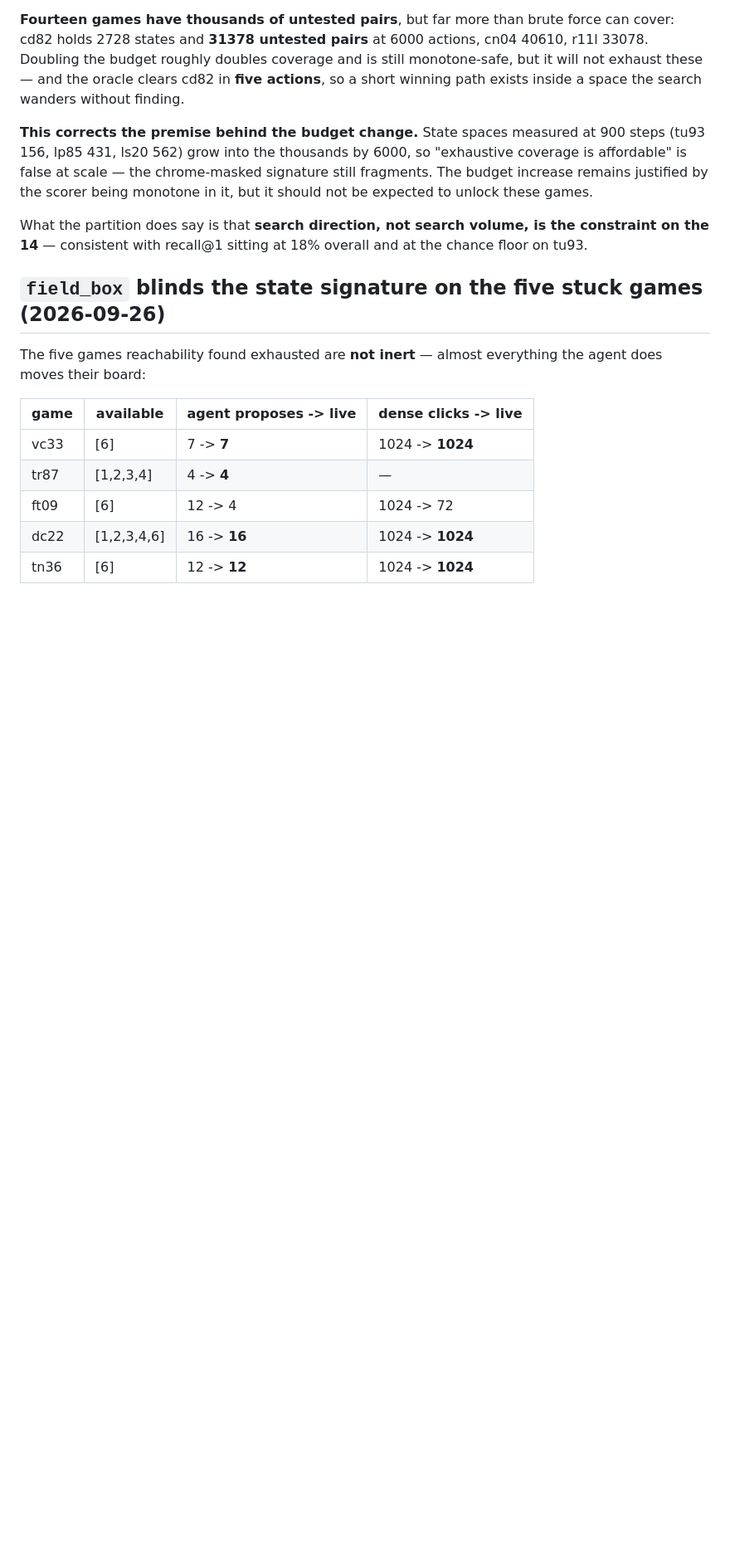
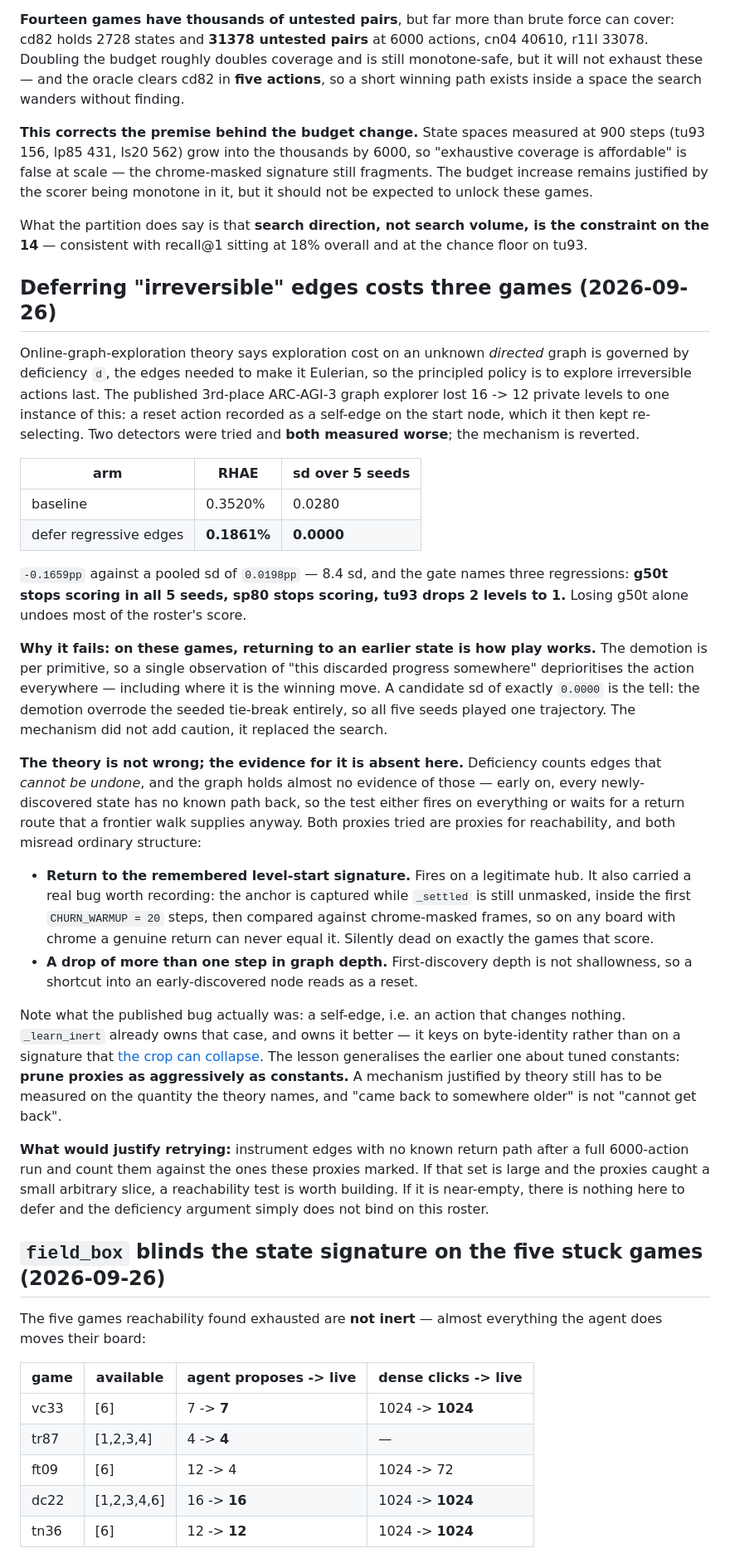
Before and after one commit to charleneleong-ai/tgaer, a Markdown page: docs/arc-agi3-world-model.md, the part around the change. Shown at 83% size. Rendered like a GitHub page; blank space fills up the shorter version.

Commit message:
docs(arc-agi3): deferring irreversible edges costs three games
Online graph exploration says cost on an unknown directed graph is governed by
deficiency — the edges needed to make it Eulerian — so irreversible actions should
be explored last. The 3rd-place private-leaderboard graph explorer lost 16 -> 12
levels to one instance of this. Two detectors were tried here and both measured
worse; the mechanism is reverted.

Baseline 0.3520% (sd 0.0280) against 0.1861% (sd 0.0000) over 5 seeds: -0.1659pp
on a pooled sd of 0.0198pp, and the gate names three regressions — g50t stops
scoring in all five seeds, sp80 stops scoring, tu93 drops 2 levels to 1.

The demotion is per primitive, so one observation of discarded progress
deprioritises the action everywhere, including where it wins. A candidate sd of
exactly zero is the tell: the demotion overrode the seeded tie-break, so every
seed played one trajectory. It replaced the search rather than making it careful.

Deficiency counts edges that cannot be undone, and the graph holds little evidence
of those, so both attempts were proxies for reachability and both misread ordinary
structure. Return-to-level-start fires on a legitimate hub, and carried a real bug
worth recording: the anchor is captured while _settled is still unmasked inside
CHURN_WARMUP, then compared against masked frames, so on a chromed board a genuine
return can never match it. Depth-drop fails because first-discovery depth is not
shallowness — a shortcut into an early node reads as a reset.

The published bug was a self-edge, an action that changes nothing, which
_learn_inert already owns and owns better via byte-identity. Prune proxies as
aggressively as tuned constants: a mechanism justified by theory still has to be
measured on the quantity the theory names.

Claude-Session: https://claude.ai/code/session_01FK7pdFxuadJqATQnevpeba

```diff
--- a/docs/arc-agi3-world-model.md
+++ b/docs/arc-agi3-world-model.md
@@ -1110,6 +1110,62 @@ What the partition does say is that **search direction, not search volume, is th
 constraint on the 14** — consistent with recall@1 sitting at 18% overall and at
 the chance floor on tu93.
 
+## Deferring "irreversible" edges costs three games (2026-09-26)
+
+Online-graph-exploration theory says exploration cost on an unknown *directed*
+graph is governed by deficiency `d`, the edges needed to make it Eulerian, so the
+principled policy is to explore irreversible actions last. The published 3rd-place
+ARC-AGI-3 graph explorer lost 16 -> 12 private levels to one instance of this: a
+reset action recorded as a self-edge on the start node, which it then kept
+re-selecting. Two detectors were tried and **both measured worse**; the mechanism
+is reverted.
+
+| arm | RHAE | sd over 5 seeds |
+| --- | --- | --- |
+| baseline | 0.3520% | 0.0280 |
+| defer regressive edges | **0.1861%** | **0.0000** |
+
+`-0.1659pp` against a pooled sd of `0.0198pp` — 8.4 sd, and the gate names three
+regressions: **g50t stops scoring in all 5 seeds, sp80 stops scoring, tu93 drops
+2 levels to 1.** Losing g50t alone undoes most of the roster's score.
+
+**Why it fails: on these games, returning to an earlier state is how play works.**
+The demotion is per primitive, so a single observation of "this discarded
+progress somewhere" deprioritises the action everywhere — including where it is
+the winning move. A candidate sd of exactly `0.0000` is the tell: the demotion
+overrode the seeded tie-break entirely, so all five seeds played one trajectory.
+The mechanism did not add caution, it replaced the search.
+
+**The theory is not wrong; the evidence for it is absent here.** Deficiency counts
+edges that *cannot be undone*, and the graph holds almost no evidence of those —
+early on, every newly-discovered state has no known path back, so the test either
+fires on everything or waits for a return route that a frontier walk supplies
+anyway. Both proxies tried are proxies for reachability, and both misread ordinary
+structure:
+
+- **Return to the remembered level-start signature.** Fires on a legitimate hub.
+  It also carried a real bug worth recording: the anchor is captured while
+  `_settled` is still unmasked, inside the first `CHURN_WARMUP = 20` steps, then
+  compared against chrome-masked frames, so on any board with chrome a genuine
+  return can never equal it. Silently dead on exactly the games that score.
+- **A drop of more than one step in graph depth.** First-discovery depth is not
+  shallowness, so a shortcut into an early-discovered node reads as a reset.
+
+Note what the published bug actually was: a self-edge, i.e. an action that changes
+nothing. `_learn_inert` already owns that case, and owns it better — it keys on
+byte-identity rather than on a signature that
+[the crop can collapse](#field_box-blinds-the-state-signature-on-the-five-stuck-games).
+The lesson generalises the earlier one about tuned constants: **prune proxies as
+aggressively as constants.** A mechanism justified by theory still has to be
+measured on the quantity the theory names, and "came back to somewhere older" is
+not "cannot get back".
+
+**What would justify retrying:** instrument edges with no known return path after
+a full 6000-action run and count them against the ones these proxies marked. If
+that set is large and the proxies caught a small arbitrary slice, a reachability
+test is worth building. If it is near-empty, there is nothing here to defer and
+the deficiency argument simply does not bind on this roster.
+
 ## `field_box` blinds the state signature on the five stuck games (2026-09-26)
 
 The five games reachability found exhausted are **not inert** — almost everything
```
